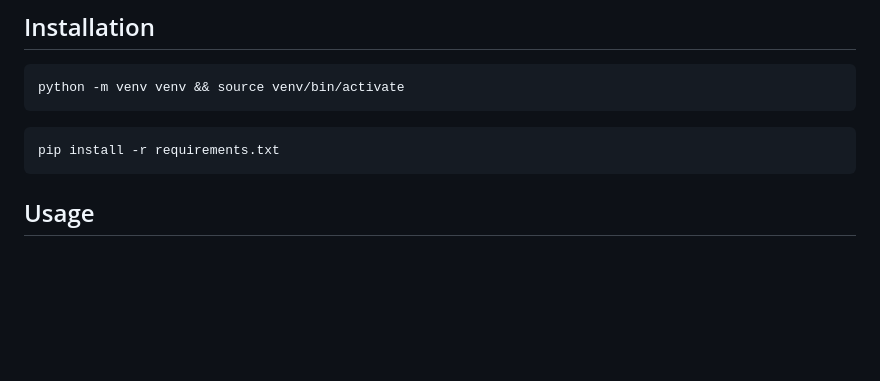
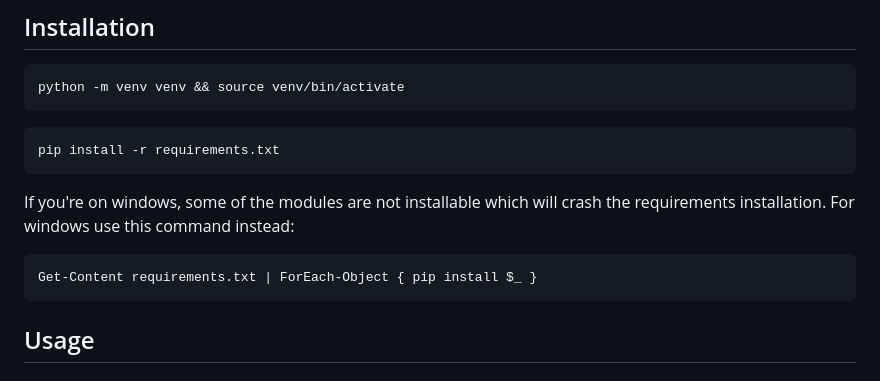
Before and after one commit to Kaholaz/sponsorblock-naive-bayes, a Markdown page: README.md, the part around the change. Rendered like a GitHub page; blank space fills up the shorter version.

Commit message:
Added requirements installation for windows

````diff
--- a/README.md
+++ b/README.md
@@ -21,6 +21,11 @@ python -m venv venv && source venv/bin/activate
 
 ```bash
 pip install -r requirements.txt
+```
+
+If you're on windows, some of the modules are not installable which will crash the requirements installation. For windows use this command instead:
+```bash
+Get-Content requirements.txt | ForEach-Object { pip install $_ }
 ```
 
 ## Usage
````
